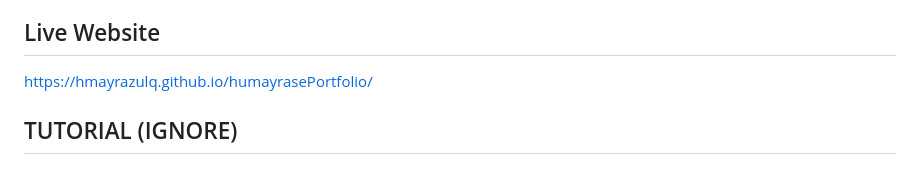
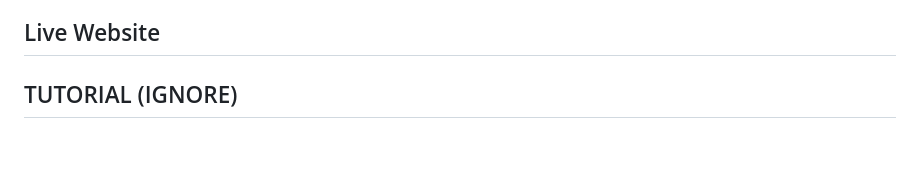
Before and after one commit to hmayrazulq/humayrasePortfolio, a Markdown page: README.md, the part around the change. GitHub-like rendering.

```diff
--- a/README.md
+++ b/README.md
@@ -17,7 +17,7 @@ This website showcases my background, skills, and selected coursework/projects.
 - GitHub Pages
 
 ## Live Website
-https://hmayrazulq.github.io/humayrasePortfolio/
+
 
 ## TUTORIAL (IGNORE)
 
```
